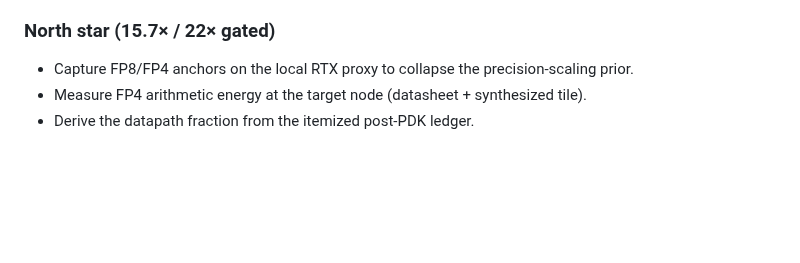
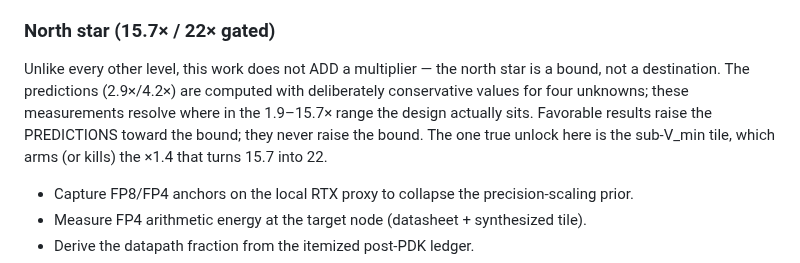
Before and after one commit to Council-of-Unicorns/public-website, a Markdown page: archive/PROGRAM.md, the part around the change. Drawn GitHub-style; blank space fills up the shorter version.

Commit message:
archive: PROGRAM.md north-star clarification
Co-Authored-By: Claude Fable 5 <noreply@anthropic.com>
Claude-Session: https://claude.ai/code/session_01GDBp8q5ZYNDR5p7h5y3bE3

```diff
--- a/archive/PROGRAM.md
+++ b/archive/PROGRAM.md
@@ -57,6 +57,13 @@ multiplied multipliers. Combined architectures are recomputed (S15/§22 discipli
 - Gate idle clocks in schedule bubbles.
 
 ### North star (15.7× / 22× gated)
+
+Unlike every other level, this work does not ADD a multiplier — the north star is a
+bound, not a destination. The predictions (2.9×/4.2×) are computed with deliberately
+conservative values for four unknowns; these measurements resolve where in the
+1.9–15.7× range the design actually sits. Favorable results raise the PREDICTIONS
+toward the bound; they never raise the bound. The one true unlock here is the
+sub-V_min tile, which arms (or kills) the ×1.4 that turns 15.7 into 22.
 
 - Capture FP8/FP4 anchors on the local RTX proxy to collapse the precision-scaling
   prior.
```
